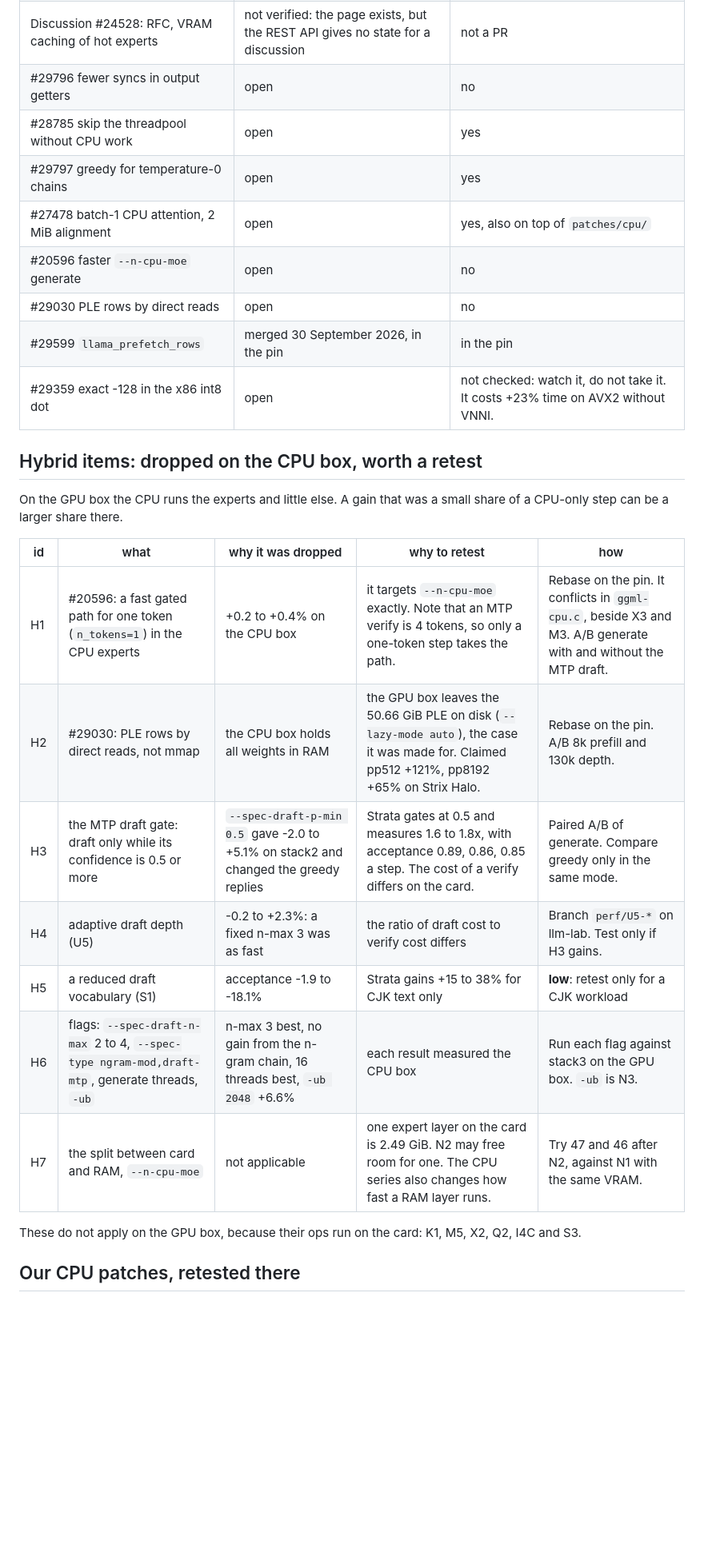
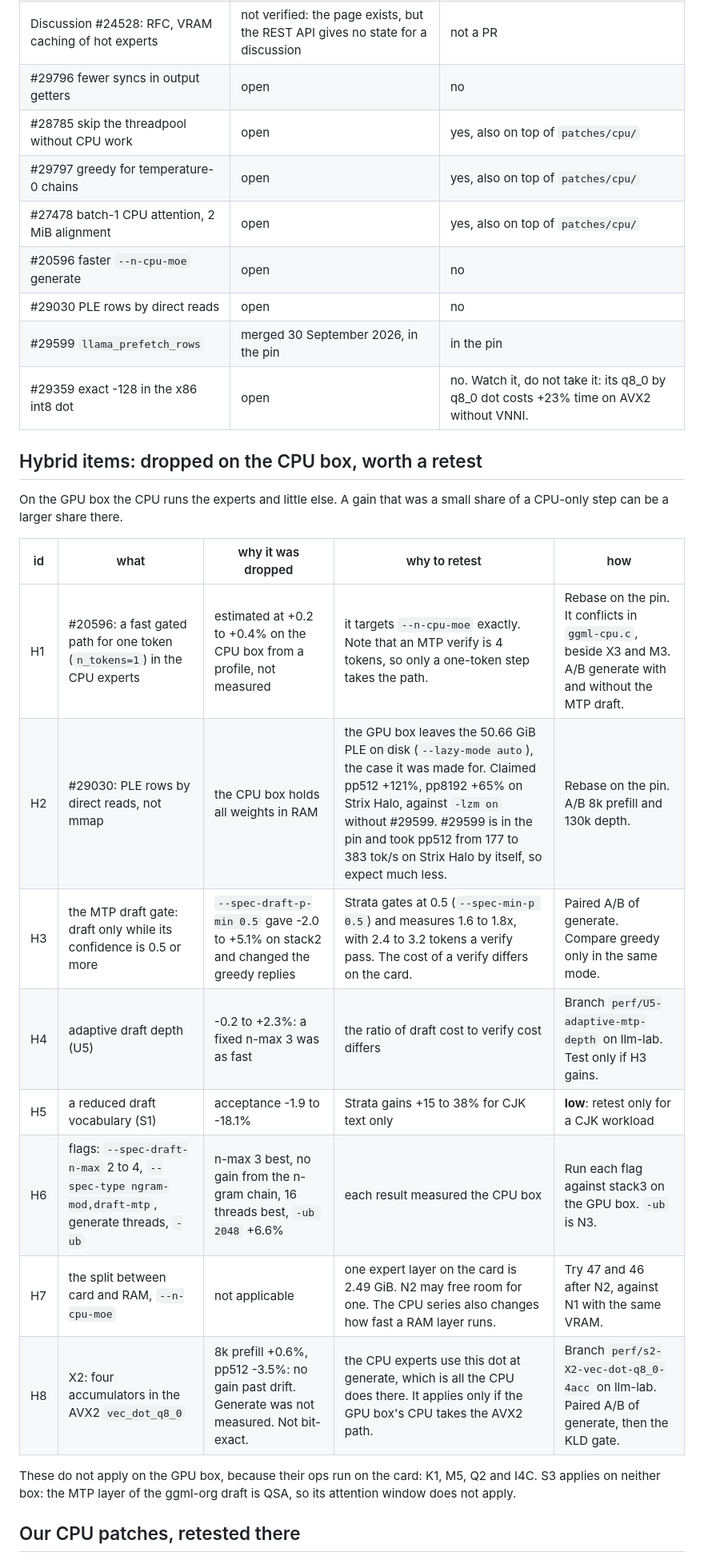
Before and after one commit to Vortiago/llama-arbiter, a Markdown page: docs/GPU-FOLLOWUPS.md, the part around one of its changes. Shown at 80% size. Rendered like a GitHub page; blank space fills up the shorter version.

```diff
--- a/docs/GPU-FOLLOWUPS.md
+++ b/docs/GPU-FOLLOWUPS.md
@@ -188,13 +194,13 @@ smaller quant also changes the sums: #29887 itself measured at Q4_0.
 | #29949 issue: expert cache with VRAM LRU | open | not a PR |
 | Discussion #24528: RFC, VRAM caching of hot experts | not verified: the page exists, but the REST API gives no state for a discussion | not a PR |
 | #29796 fewer syncs in output getters | open | no |
-| #28785 skip the threadpool without CPU work | open | yes |
-| #29797 greedy for temperature-0 chains | open | yes |
+| #28785 skip the threadpool without CPU work | open | yes, also on top of `patches/cpu/` |
+| #29797 greedy for temperature-0 chains | open | yes, also on top of `patches/cpu/` |
 | #27478 batch-1 CPU attention, 2 MiB alignment | open | yes, also on top of `patches/cpu/` |
 | #20596 faster `--n-cpu-moe` generate | open | no |
 | #29030 PLE rows by direct reads | open | no |
 | #29599 `llama_prefetch_rows` | merged 30 September 2026, in the pin | in the pin |
-| #29359 exact -128 in the x86 int8 dot | open | not checked: watch it, do not take it. It costs +23% time on AVX2 without VNNI. |
+| #29359 exact -128 in the x86 int8 dot | open | no. Watch it, do not take it: its q8_0 by q8_0 dot costs +23% time on AVX2 without VNNI. |
 
 ## Hybrid items: dropped on the CPU box, worth a retest
 
@@ -203,16 +209,18 @@ small share of a CPU-only step can be a larger share there.
 
 | id | what | why it was dropped | why to retest | how |
 |---|---|---|---|---|
-| H1 | #20596: a fast gated path for one token (`n_tokens=1`) in the CPU experts | +0.2 to +0.4% on the CPU box | it targets `--n-cpu-moe` exactly. Note that an MTP verify is 4 tokens, so only a one-token step takes the path. | Rebase on the pin. It conflicts in `ggml-cpu.c`, beside X3 and M3. A/B generate with and without the MTP draft. |
-| H2 | #29030: PLE rows by direct reads, not mmap | the CPU box holds all weights in RAM | the GPU box leaves the 50.66 GiB PLE on disk (`--lazy-mode auto`), the case it was made for. Claimed pp512 +121%, pp8192 +65% on Strix Halo. | Rebase on the pin. A/B 8k prefill and 130k depth. |
-| H3 | the MTP draft gate: draft only while its confidence is 0.5 or more | `--spec-draft-p-min 0.5` gave -2.0 to +5.1% on stack2 and changed the greedy replies | Strata gates at 0.5 and measures 1.6 to 1.8x, with acceptance 0.89, 0.86, 0.85 a step. The cost of a verify differs on the card. | Paired A/B of generate. Compare greedy only in the same mode. |
-| H4 | adaptive draft depth (U5) | -0.2 to +2.3%: a fixed n-max 3 was as fast | the ratio of draft cost to verify cost differs | Branch `perf/U5-*` on llm-lab. Test only if H3 gains. |
+| H1 | #20596: a fast gated path for one token (`n_tokens=1`) in the CPU experts | estimated at +0.2 to +0.4% on the CPU box from a profile, not measured | it targets `--n-cpu-moe` exactly. Note that an MTP verify is 4 tokens, so only a one-token step takes the path. | Rebase on the pin. It conflicts in `ggml-cpu.c`, beside X3 and M3. A/B generate with and without the MTP draft. |
+| H2 | #29030: PLE rows by direct reads, not mmap | the CPU box holds all weights in RAM | the GPU box leaves the 50.66 GiB PLE on disk (`--lazy-mode auto`), the case it was made for. Claimed pp512 +121%, pp8192 +65% on Strix Halo, against `-lzm on` without #29599. #29599 is in the pin and took pp512 from 177 to 383 tok/s on Strix Halo by itself, so expect much less. | Rebase on the pin. A/B 8k prefill and 130k depth. |
+| H3 | the MTP draft gate: draft only while its confidence is 0.5 or more | `--spec-draft-p-min 0.5` gave -2.0 to +5.1% on stack2 and changed the greedy replies | Strata gates at 0.5 (`--spec-min-p 0.5`) and measures 1.6 to 1.8x, with 2.4 to 3.2 tokens a verify pass. The cost of a verify differs on the card. | Paired A/B of generate. Compare greedy only in the same mode. |
+| H4 | adaptive draft depth (U5) | -0.2 to +2.3%: a fixed n-max 3 was as fast | the ratio of draft cost to verify cost differs | Branch `perf/U5-adaptive-mtp-depth` on llm-lab. Test only if H3 gains. |
 | H5 | a reduced draft vocabulary (S1) | acceptance -1.9 to -18.1% | Strata gains +15 to 38% for CJK text only | **low**: retest only for a CJK workload |
 | H6 | flags: `--spec-draft-n-max` 2 to 4, `--spec-type ngram-mod,draft-mtp`, generate threads, `-ub` | n-max 3 best, no gain from the n-gram chain, 16 threads best, `-ub 2048` +6.6% | each result measured the CPU box | Run each flag against stack3 on the GPU box. `-ub` is N3. |
 | H7 | the split between card and RAM, `--n-cpu-moe` | not applicable | one expert layer on the card is 2.49 GiB. N2 may free room for one. The CPU series also changes how fast a RAM layer runs. | Try 47 and 46 after N2, against N1 with the same VRAM. |
+| H8 | X2: four accumulators in the AVX2 `vec_dot_q8_0` | 8k prefill +0.6%, pp512 -3.5%: no gain past drift. Generate was not measured. Not bit-exact. | the CPU experts use this dot at generate, which is all the CPU does there. It applies only if the GPU box's CPU takes the AVX2 path. | Branch `perf/s2-X2-vec-dot-q8_0-4acc` on llm-lab. Paired A/B of generate, then the KLD gate. |
 
 These do not apply on the GPU box, because their ops run on the card: K1, M5,
-X2, Q2, I4C and S3.
+Q2 and I4C. S3 applies on neither box: the MTP layer of the ggml-org draft is
+QSA, so its attention window does not apply.
 
 ## Our CPU patches, retested there
 
```
Also changed, not shown: other parts of docs/GPU-FOLLOWUPS.md (+37 -30 lines).
